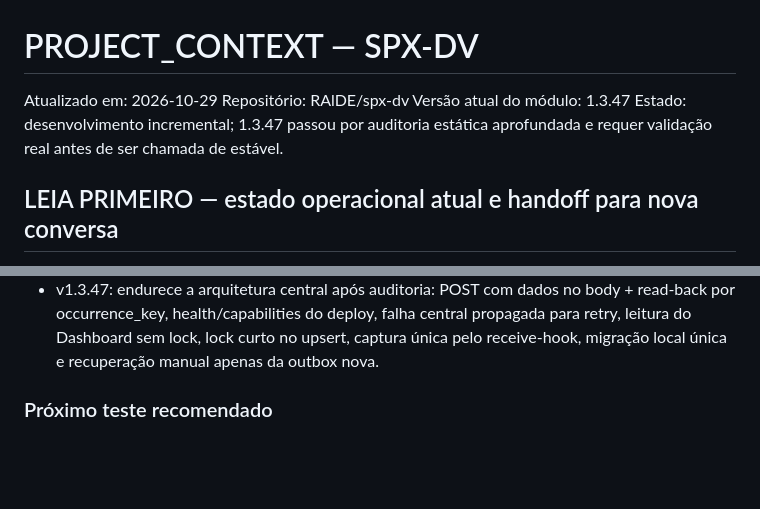
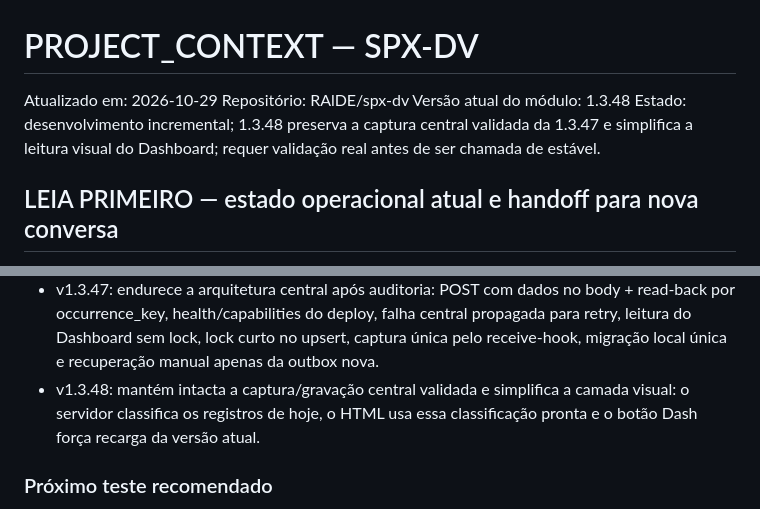
Before and after one commit to RAlDE/spx-dv, a Markdown page: PROJECT_CONTEXT.md, 2 parts joined by grey strips. GitHub-like rendering; blank space fills up the shorter version.

```diff
--- a/PROJECT_CONTEXT.md
+++ b/PROJECT_CONTEXT.md
@@ -2,8 +2,8 @@
 
 Atualizado em: 2026-10-29
 Repositório: RAlDE/spx-dv
-Versão atual do módulo: 1.3.47
-Estado: desenvolvimento incremental; 1.3.47 passou por auditoria estática aprofundada e requer validação real antes de ser chamada de estável.
+Versão atual do módulo: 1.3.48
+Estado: desenvolvimento incremental; 1.3.48 preserva a captura central validada da 1.3.47 e simplifica a leitura visual do Dashboard; requer validação real antes de ser chamada de estável.
 
 ## LEIA PRIMEIRO — estado operacional atual e handoff para nova conversa
 
@@ -260,6 +260,7 @@ A integração antiga de planilha relacionada ao cancelamento deve ocorrer apena
 - v1.3.45: troca o `dashboard_upsert` central para JSONP com confirmação legível do Apps Script; remove a sincronização automática gigante via `dashboard_merge` e recupera apenas registros pendentes do dia, um a um.
 - v1.3.46: remove qualquer replay automático da fila local ao entrar na tela ou abrir o Dashboard e encerra imediatamente JSONP inválido, evitando o ícone da aba em carregamento contínuo.
 - v1.3.47: endurece a arquitetura central após auditoria: POST com dados no body + read-back por occurrence_key, health/capabilities do deploy, falha central propagada para retry, leitura do Dashboard sem lock, lock curto no upsert, captura única pelo receive-hook, migração local única e recuperação manual apenas da outbox nova.
+- v1.3.48: mantém intacta a captura/gravação central validada e simplifica a camada visual: o servidor classifica os registros de hoje, o HTML usa essa classificação pronta e o botão Dash força recarga da versão atual.
 
 ### Próximo teste recomendado
 O próximo teste deve validar somente a entrada no Dashboard da v1.3.47, sem ainda alterar retenção mensal nem a regra de envio por dia:
```
Also changed, not shown: other parts of PROJECT_CONTEXT.md (+37 -0 lines).
